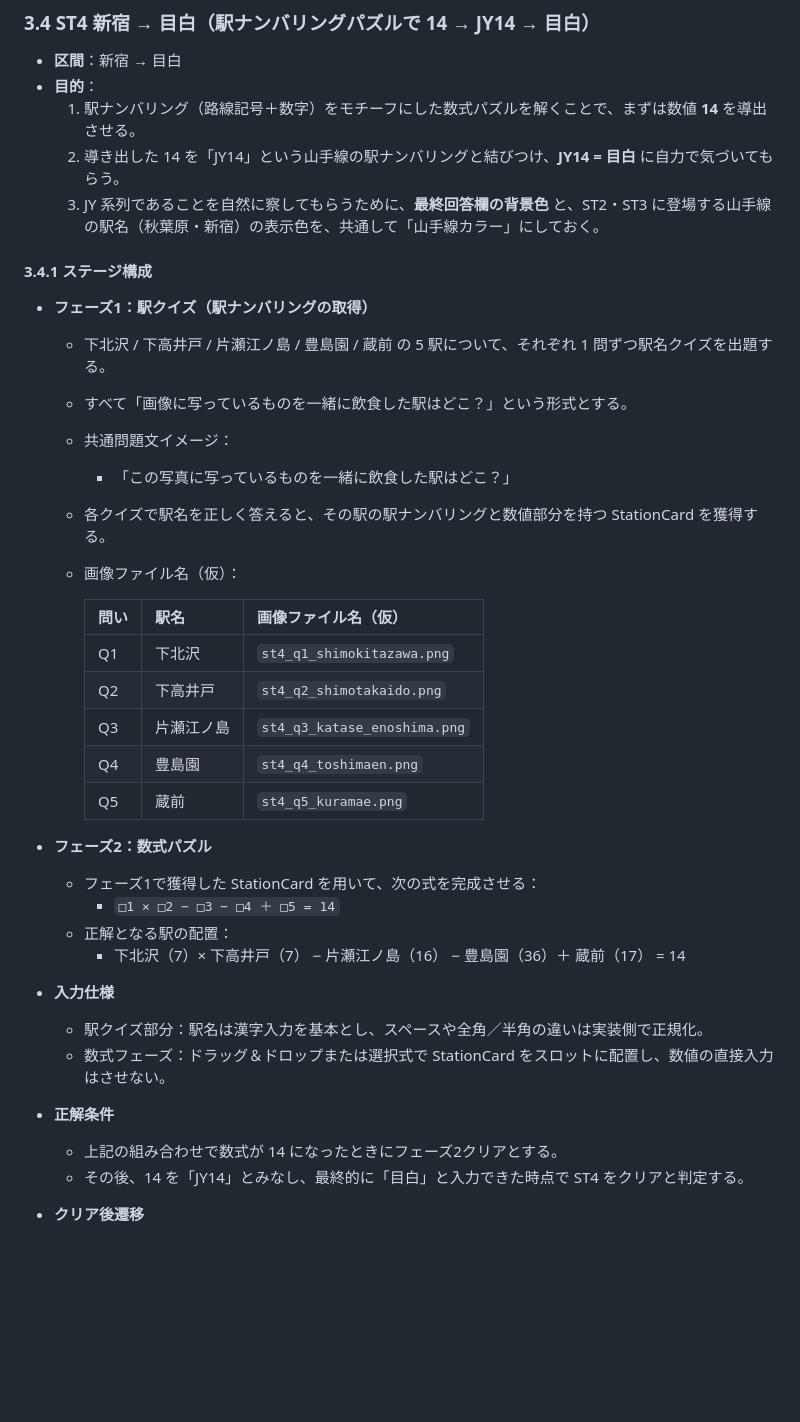
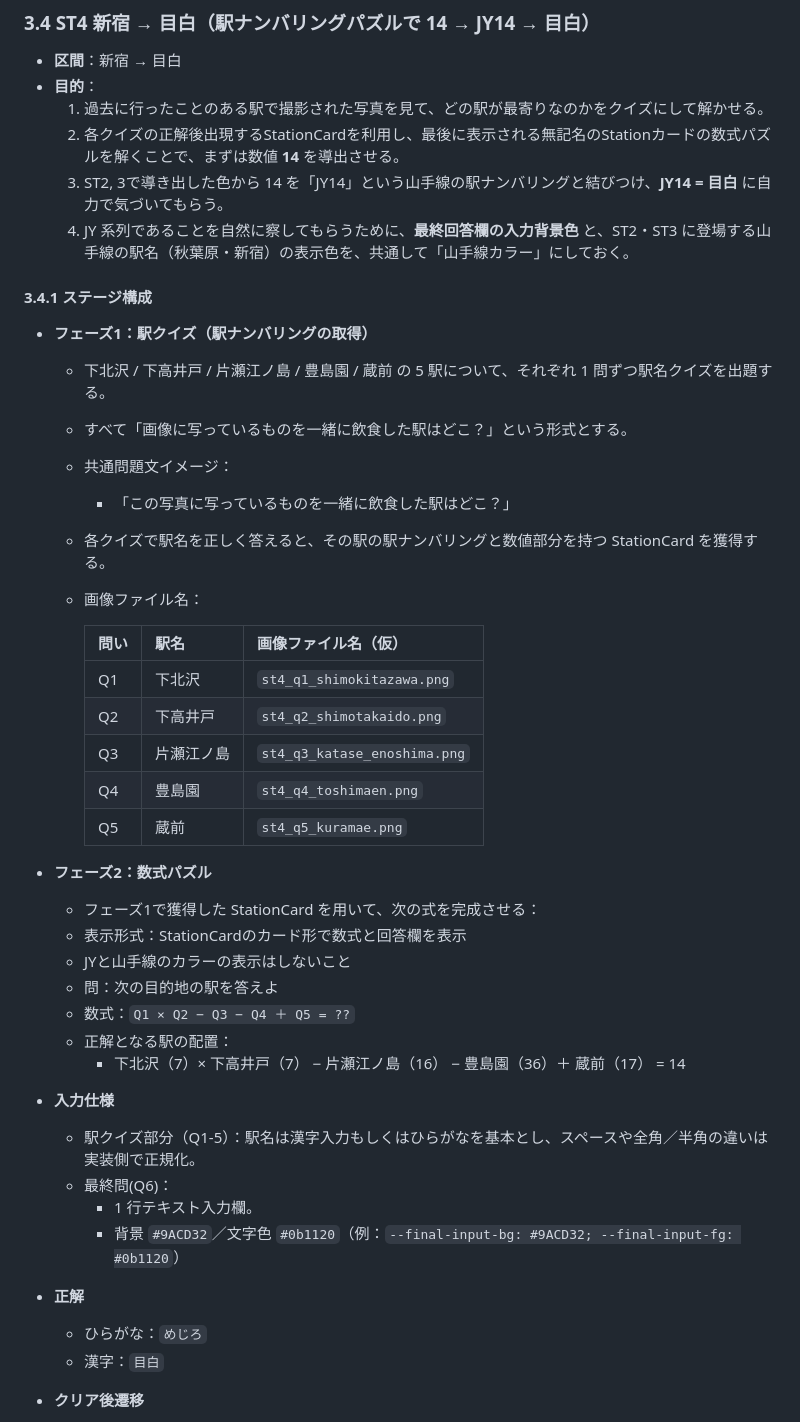
Before and after one commit to guntankoba/hydrangea, a Markdown page: AGENTS.md, the part around the change. GitHub-like rendering; blank space fills up the shorter version.

Commit message:
docs: refine ST4 puzzle flow

```diff
--- a/AGENTS.md
+++ b/AGENTS.md
@@ -342,9 +342,10 @@
 
 - **区間**：新宿 → 目白
 - **目的**：
-  1. 駅ナンバリング（路線記号＋数字）をモチーフにした数式パズルを解くことで、まずは数値 **14** を導出させる。
-  2. 導き出した 14 を「JY14」という山手線の駅ナンバリングと結びつけ、**JY14 = 目白** に自力で気づいてもらう。
-  3. JY 系列であることを自然に察してもらうために、**最終回答欄の背景色** と、ST2・ST3 に登場する山手線の駅名（秋葉原・新宿）の表示色を、共通して「山手線カラー」にしておく。
+  1. 過去に行ったことのある駅で撮影された写真を見て、どの駅が最寄りなのかをクイズにして解かせる。
+  2. 各クイズの正解後出現するStationCardを利用し、最後に表示される無記名のStationカードの数式パズルを解くことで、まずは数値 **14** を導出させる。
+  3. ST2, 3で導き出した色から 14 を「JY14」という山手線の駅ナンバリングと結びつけ、**JY14 = 目白** に自力で気づいてもらう。
+  4. JY 系列であることを自然に察してもらうために、**最終回答欄の入力背景色** と、ST2・ST3 に登場する山手線の駅名（秋葉原・新宿）の表示色を、共通して「山手線カラー」にしておく。
 
 #### 3.4.1 ステージ構成
 
@@ -354,7 +355,7 @@
   - 共通問題文イメージ：
     - 「この写真に写っているものを一緒に飲食した駅はどこ？」
   - 各クイズで駅名を正しく答えると、その駅の駅ナンバリングと数値部分を持つ StationCard を獲得する。
-  - 画像ファイル名（仮）：
+  - 画像ファイル名：
 
     | 問い | 駅名       | 画像ファイル名（仮）              |
     |------|------------|------------------------------------|
@@ -366,17 +367,22 @@
 
 - **フェーズ2：数式パズル**
   - フェーズ1で獲得した StationCard を用いて、次の式を完成させる：
-    - `□1 × □2 − □3 − □4 ＋ □5 = 14`
+  - 表示形式：StationCardのカード形で数式と回答欄を表示
+  - JYと山手線のカラーの表示はしないこと
+  - 問：次の目的地の駅を答えよ
+  - 数式：`Q1 × Q2 − Q3 − Q4 ＋ Q5 = ??`
   - 正解となる駅の配置：
     - 下北沢（7）× 下高井戸（7） − 片瀬江ノ島（16） − 豊島園（36）＋ 蔵前（17） = 14
 
 - **入力仕様**
-  - 駅クイズ部分：駅名は漢字入力を基本とし、スペースや全角／半角の違いは実装側で正規化。
-  - 数式フェーズ：ドラッグ＆ドロップまたは選択式で StationCard をスロットに配置し、数値の直接入力はさせない。
+  - 駅クイズ部分（Q1-5）：駅名は漢字入力もしくはひらがなを基本とし、スペースや全角／半角の違いは実装側で正規化。
+  - 最終問(Q6)：
+    - 1 行テキスト入力欄。
+    - 背景 `#9ACD32`／文字色 `#0b1120`（例：`--final-input-bg: #9ACD32; --final-input-fg: #0b1120`）
 
-- **正解条件**
-  - 上記の組み合わせで数式が 14 になったときにフェーズ2クリアとする。
-  - その後、14 を「JY14」とみなし、最終的に「目白」と入力できた時点で ST4 をクリアと判定する。
+- **正解**
+  - ひらがな：`めじろ`
+  - 漢字：`目白`
 
 - **クリア後遷移**
   - 「目白／めじろ」に正解後、目白の StationCard（`id: "mejiro"`）を画面に表示する。
```
